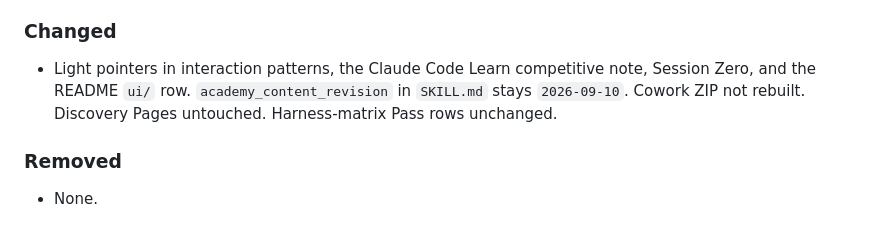
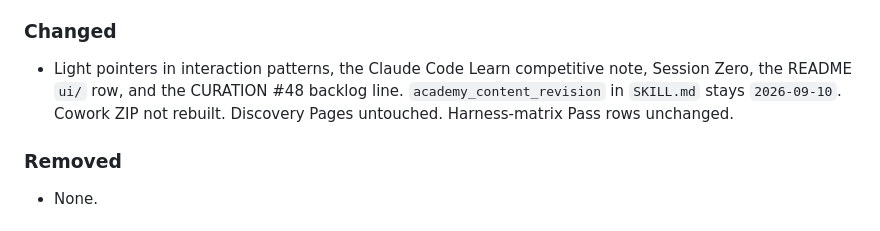
Before and after one commit to jensfossen/ez-ai-academy, a Markdown page: content/RELEASE_NOTES.md, the part around the change. GitHub-like rendering.

Commit message:
Note CURATION pointer in the checklist sketch changelog.
Co-authored-by: jensfossen <jensfossen@users.noreply.github.com>

```diff
--- a/content/RELEASE_NOTES.md
+++ b/content/RELEASE_NOTES.md
@@ -60,7 +60,7 @@ Operators have a Session Zero / early Module 1 **pattern sketch** for a tiny in-
 
 ### Changed
 
-- Light pointers in interaction patterns, the Claude Code Learn competitive note, Session Zero, and the README `ui/` row. `academy_content_revision` in `SKILL.md` stays `2026-09-10`. Cowork ZIP not rebuilt. Discovery Pages untouched. Harness-matrix Pass rows unchanged.
+- Light pointers in interaction patterns, the Claude Code Learn competitive note, Session Zero, the README `ui/` row, and the CURATION #48 backlog line. `academy_content_revision` in `SKILL.md` stays `2026-09-10`. Cowork ZIP not rebuilt. Discovery Pages untouched. Harness-matrix Pass rows unchanged.
 
 ### Removed
 
```
